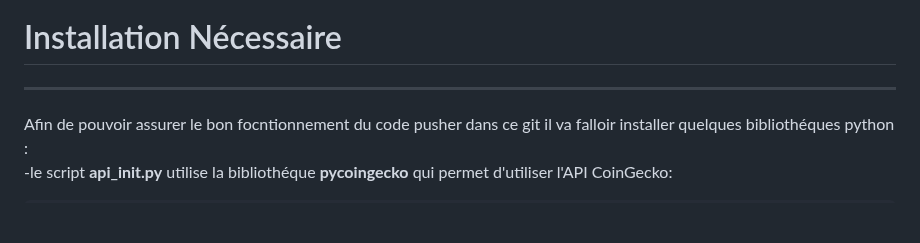
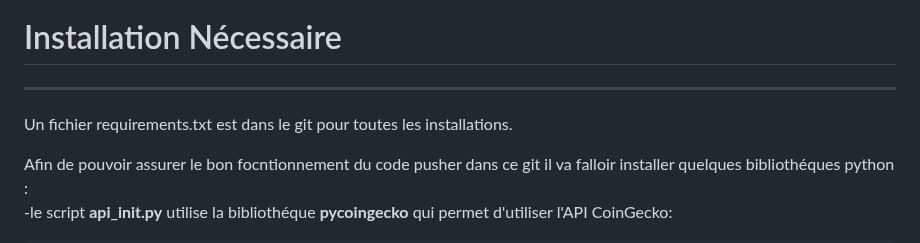
Before and after one commit to LydiaOuam/architeture_bdd, a Markdown page: README.md, the part around the change. Rendered like a GitHub page; blank space fills up the shorter version.

````diff
--- a/README.md
+++ b/README.md
@@ -38,6 +38,8 @@ Pour commencer on a choisit 10 crypto pour les suivre en près s'agit :
 ---------------------------------------------------------------
 # Installation Nécessaire
 ---------------------------------------------------------------
+Un fichier requirements.txt est dans le git pour toutes les installations.
+
 Afin de pouvoir assurer le bon focntionnement du code pusher dans ce git il va falloir installer quelques bibliothéques python :
 -le script __api_init.py__ utilise la bibliothéque __pycoingecko__  qui permet d'utiliser l'API CoinGecko:
 ```
````
